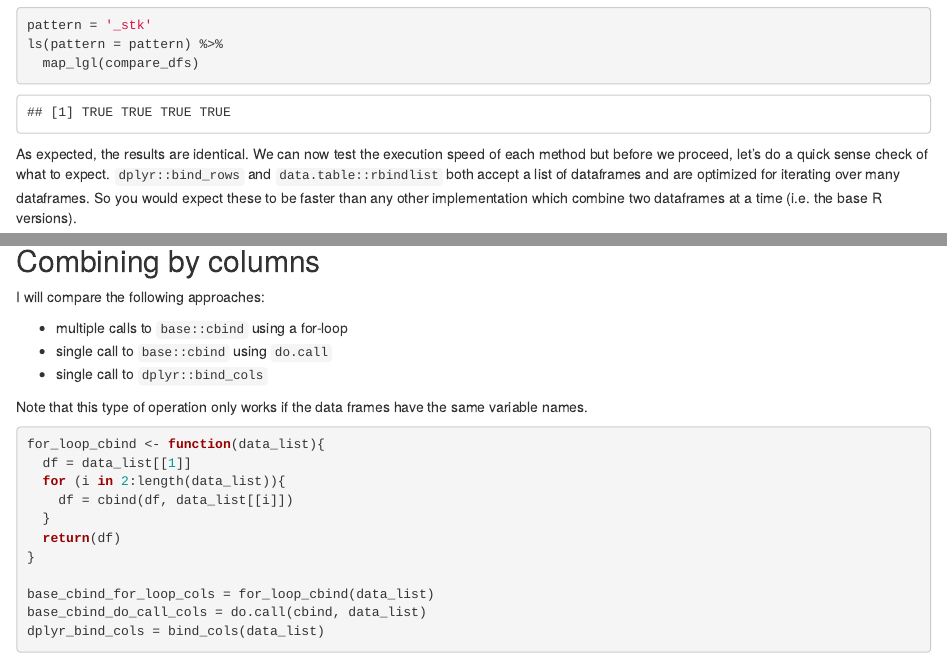
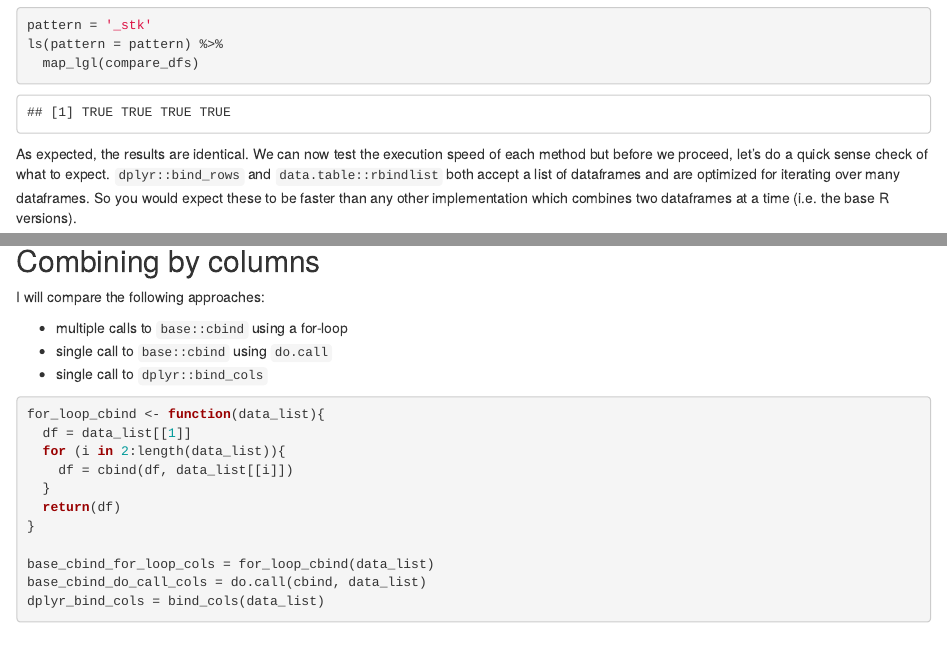
Before and after one commit to eokodie/eokodie.com, an R Markdown document (content/blog/2018/2018-04-30-dataframe-benchmarks.Rmd): the page in a window 1100 px wide, from 2610 px down, and a second part further down, joined at a grey line. Rendered offline with R 4.5, knitr and Pandoc, with nearby package versions; some code elsewhere in the file could not run offline.

Commit message:
new blog post

````diff
--- a/content/blog/2018/2018-04-30-dataframe-benchmarks.Rmd
+++ b/content/blog/2018/2018-04-30-dataframe-benchmarks.Rmd
@@ -120,7 +120,7 @@ ls(pattern = pattern) %>%
   map_lgl(compare_dfs)
 ```
 
-As expected, the results are identical. We can now test the execution speed of each method but before we proceed, let's do a quick sense check of what to expect. `dplyr::bind_rows` and `data.table::rbindlist` both accept a list of dataframes and are optimized for iterating over many dataframes. So you would expect these to be faster than any other implementation which combine two dataframes at a time (i.e. the base R versions).
+As expected, the results are identical. We can now test the execution speed of each method but before we proceed, let's do a quick sense check of what to expect. `dplyr::bind_rows` and `data.table::rbindlist` both accept a list of dataframes and are optimized for iterating over many dataframes. So you would expect these to be faster than any other implementation which combines two dataframes at a time (i.e. the base R versions).
 
 ```{r}
 microbenchmark(
@@ -199,8 +199,6 @@ I will compare the following approaches:
   * multiple calls to `base::cbind` using a for-loop
   * single call to `base::cbind` using `do.call`
   * single call to `dplyr::bind_cols`
-
-Note that this type of operation only works if the data frames have the same variable names.
 
 ```{r}
 for_loop_cbind <- function(data_list){
````
Also changed, not shown: content/blog/2018/2018-04-30-dataframe-benchmarks.html, 1 other file.
